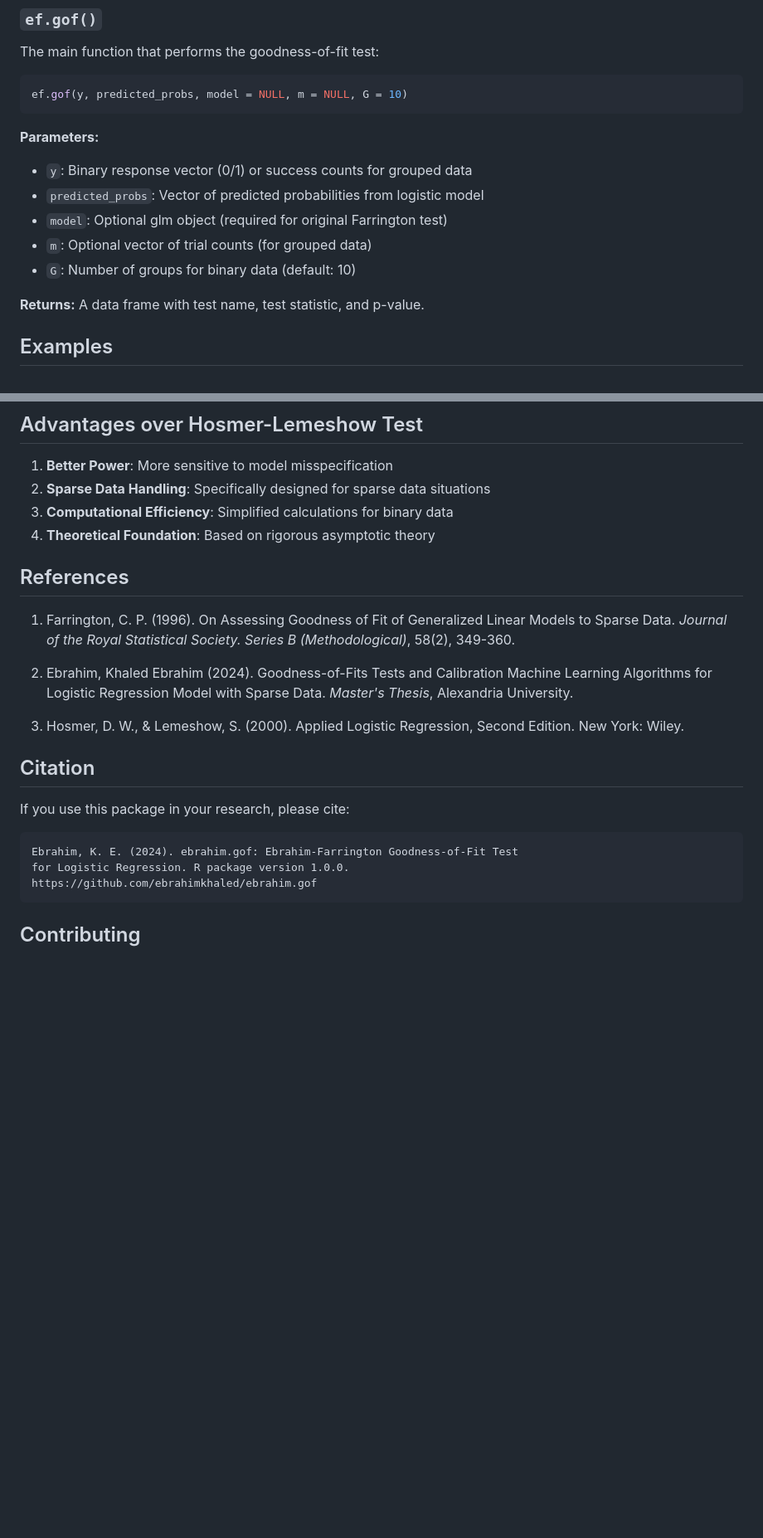
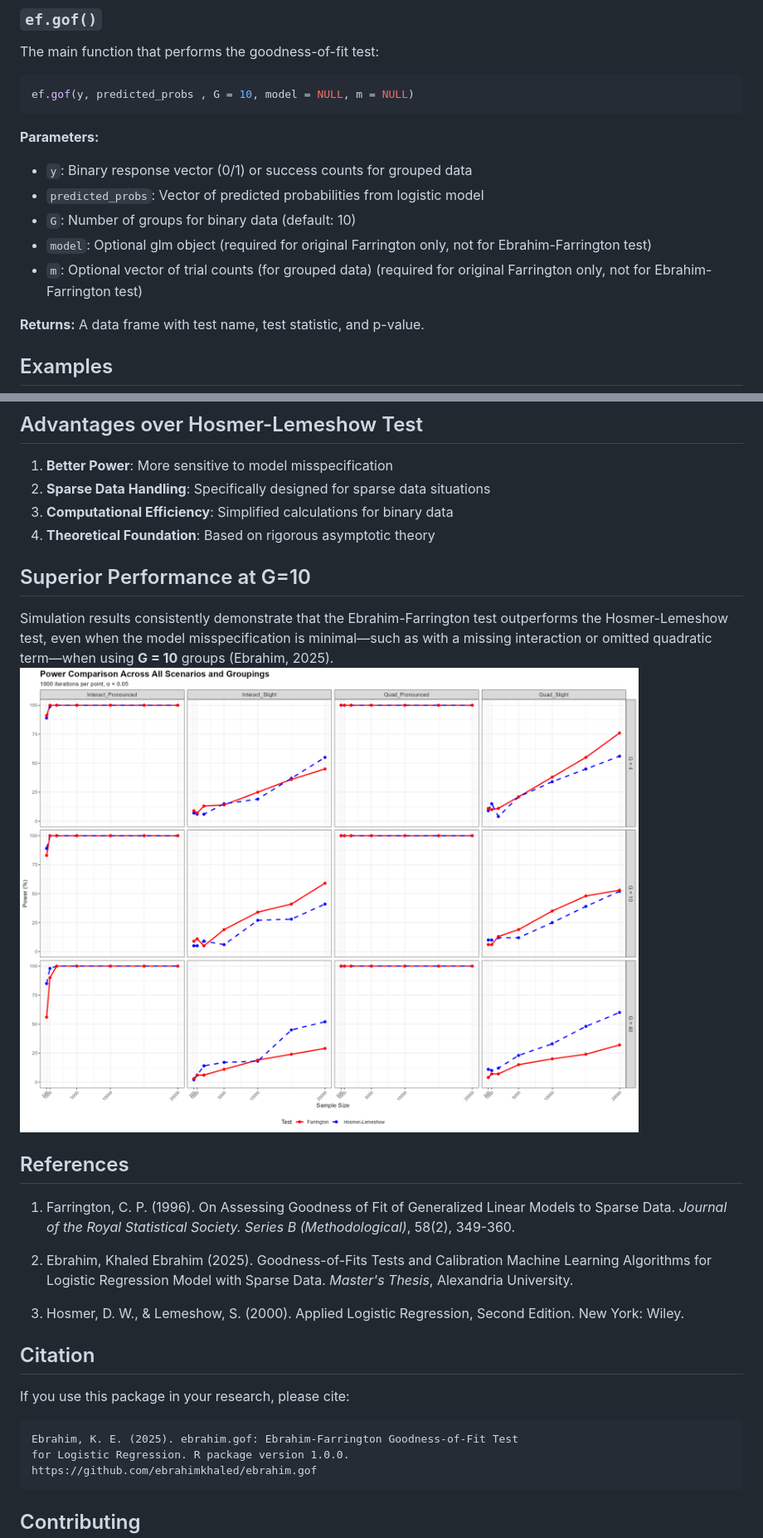
Before and after one commit to ebrahimkhaled/ebrahim.gof, a Markdown page: README.md, 2 parts joined by grey strips. Shown: that part at 83% size. Drawn GitHub-style; pictures changed too: Power_Comparison_All_Scenarios_Combined.png (added); blank space fills up the shorter version.

````diff
--- a/README.md
+++ b/README.md
@@ -66,15 +67,16 @@ print(result)
 The main function that performs the goodness-of-fit test:
 
 ```r
-ef.gof(y, predicted_probs, model = NULL, m = NULL, G = 10)
+ef.gof(y, predicted_probs , G = 10, model = NULL, m = NULL)
 ```
 
 **Parameters:**
 - `y`: Binary response vector (0/1) or success counts for grouped data
 - `predicted_probs`: Vector of predicted probabilities from logistic model
-- `model`: Optional glm object (required for original Farrington test)
-- `m`: Optional vector of trial counts (for grouped data)
 - `G`: Number of groups for binary data (default: 10)
+- `model`: Optional glm object (required for original Farrington  only, not for Ebrahim-Farrington test)
+- `m`: Optional vector of trial counts (for grouped data) (required for original Farrington  only, not for Ebrahim-Farrington test)
+
 
 **Returns:**
 A data frame with test name, test statistic, and p-value.
@@ -198,12 +200,16 @@ Where:
 2. **Sparse Data Handling**: Specifically designed for sparse data situations
 3. **Computational Efficiency**: Simplified calculations for binary data
 4. **Theoretical Foundation**: Based on rigorous asymptotic theory
+## Superior Performance at G=10
+Simulation results consistently demonstrate that the Ebrahim-Farrington test outperforms the Hosmer-Lemeshow test, even when the model misspecification is minimal—such as with a missing interaction or omitted quadratic term—when using **G = 10** groups (Ebrahim, 2025).
+![Power_Comparison_All_Scenarios_Combined.png](Power_Comparison_All_Scenarios_Combined.png)
+
 
 ## References
 
 1. Farrington, C. P. (1996). On Assessing Goodness of Fit of Generalized Linear Models to Sparse Data. *Journal of the Royal Statistical Society. Series B (Methodological)*, 58(2), 349-360.
 
-2. Ebrahim, Khaled Ebrahim (2024). Goodness-of-Fits Tests and Calibration Machine Learning Algorithms for Logistic Regression Model with Sparse Data. *Master's Thesis*, Alexandria University.
+2. Ebrahim, Khaled Ebrahim (2025). Goodness-of-Fits Tests and Calibration Machine Learning Algorithms for Logistic Regression Model with Sparse Data. *Master's Thesis*, Alexandria University.
 
 3. Hosmer, D. W., & Lemeshow, S. (2000). Applied Logistic Regression, Second Edition. New York: Wiley.
 
@@ -212,7 +218,7 @@ Where:
 If you use this package in your research, please cite:
 
 ```
-Ebrahim, K. E. (2024). ebrahim.gof: Ebrahim-Farrington Goodness-of-Fit Test
+Ebrahim, K. E. (2025). ebrahim.gof: Ebrahim-Farrington Goodness-of-Fit Test
 for Logistic Regression. R package version 1.0.0.
 https://github.com/ebrahimkhaled/ebrahim.gof
 ```
````
Also changed, not shown: other parts of README.md (+5 -4 lines), NEWS.md (+1 -1 lines).
